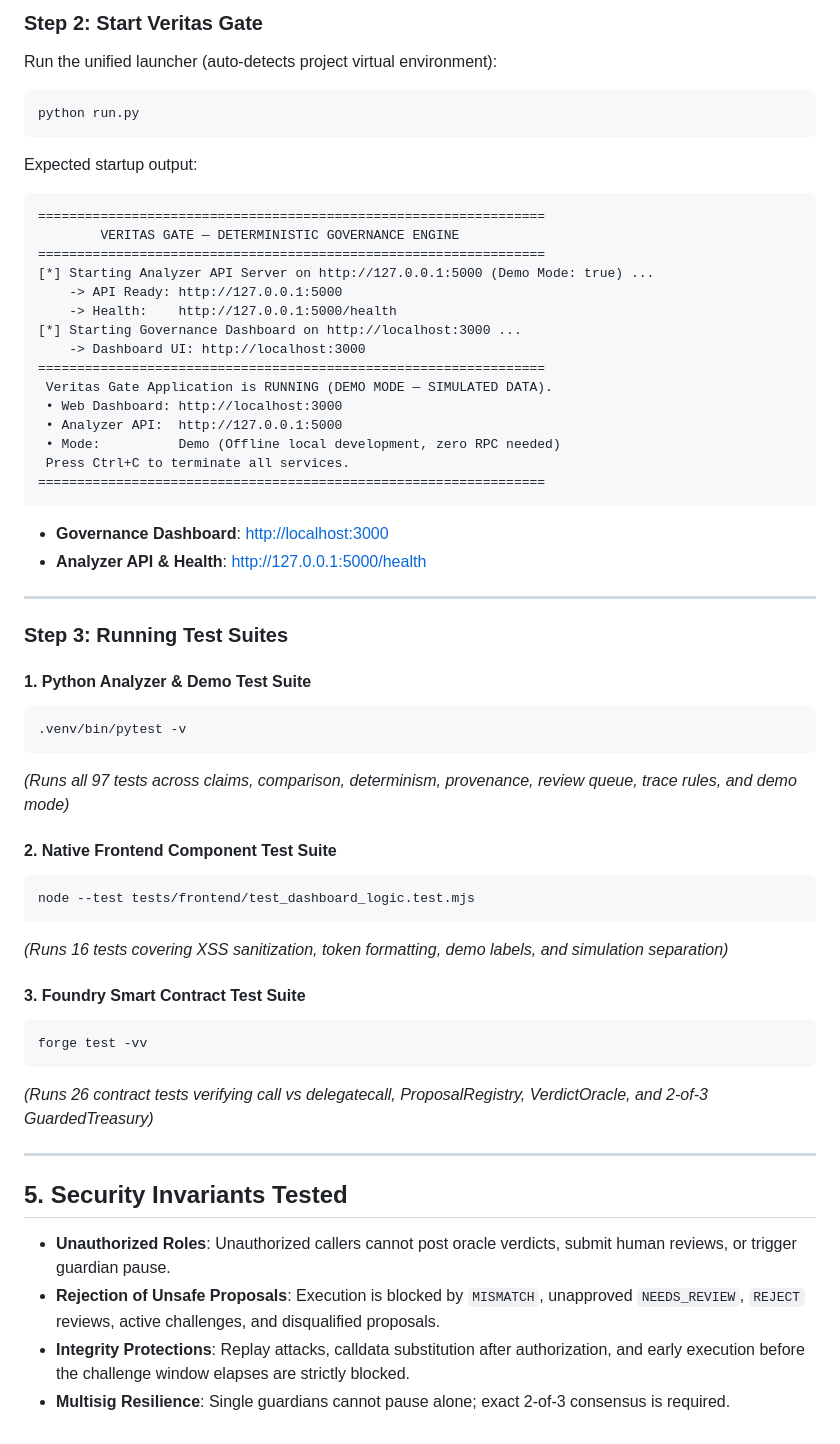
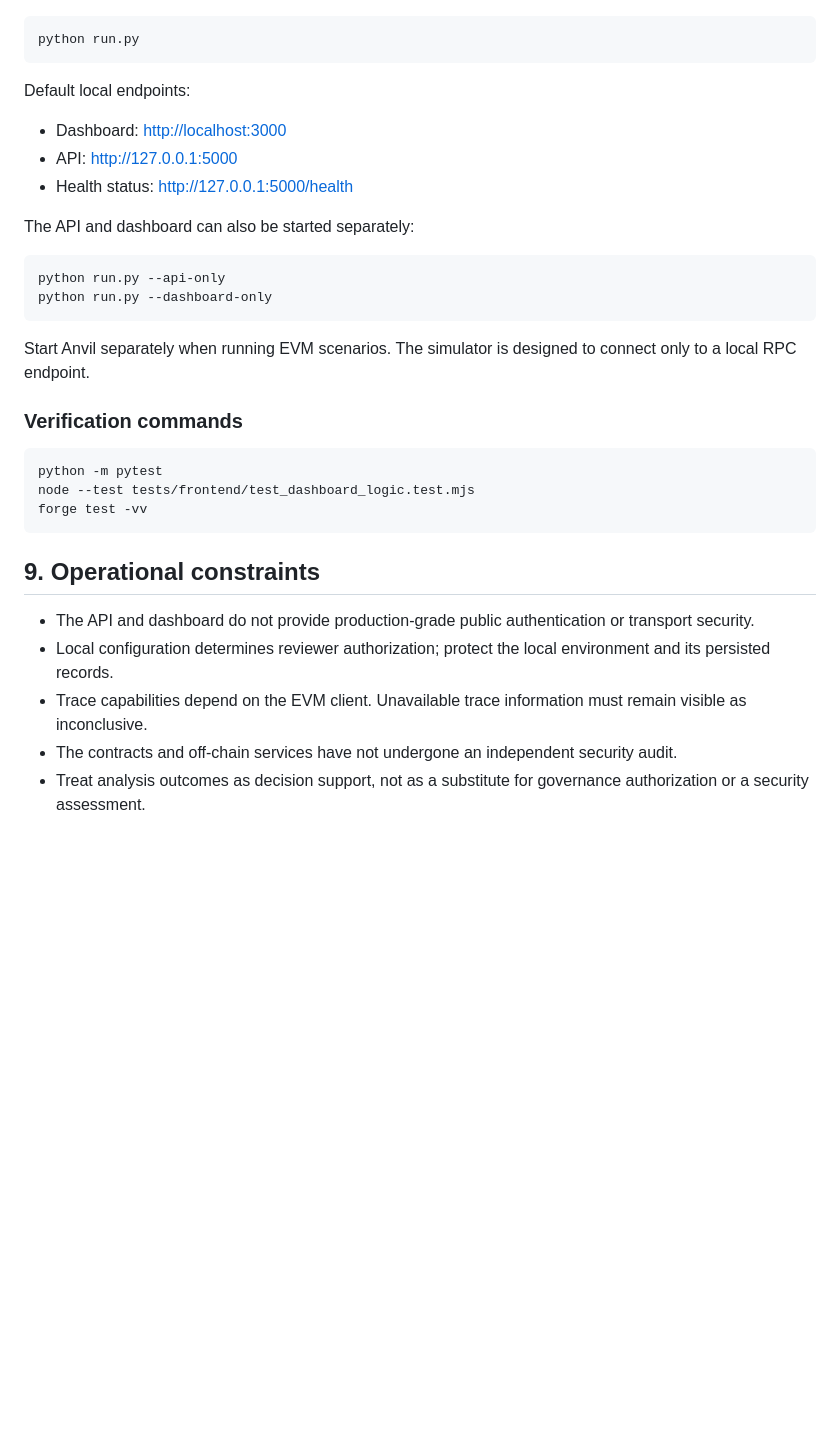
Before and after one commit to inshrashaikh/Veritas-Gate, a Markdown page: README.md, the part around one of its changes. Drawn GitHub-style; blank space fills up the shorter version.

````diff
--- a/README.md
+++ b/README.md
@@ -119,60 +143,35 @@ pip install -r requirements.txt
 
-### Step 2: Start Veritas Gate
-
-Run the unified launcher (auto-detects project virtual environment):
 ```bash
 python run.py
 ```
 
-Expected startup output:
-```text
-=================================================================
-        VERITAS GATE — DETERMINISTIC GOVERNANCE ENGINE
-=================================================================
-[*] Starting Analyzer API Server on http://127.0.0.1:5000 (Demo Mode: true) ...
-    -> API Ready: http://127.0.0.1:5000
-    -> Health:    http://127.0.0.1:5000/health
-[*] Starting Governance Dashboard on http://localhost:3000 ...
-    -> Dashboard UI: http://localhost:3000
-=================================================================
- Veritas Gate Application is RUNNING (DEMO MODE — SIMULATED DATA).
- • Web Dashboard: http://localhost:3000
- • Analyzer API:  http://127.0.0.1:5000
- • Mode:          Demo (Offline local development, zero RPC needed)
- Press Ctrl+C to terminate all services.
-=================================================================
+Default local endpoints:
+
+- Dashboard: [http://localhost:3000](http://localhost:3000)
+- API: [http://127.0.0.1:5000](http://127.0.0.1:5000)
+- Health status: [http://127.0.0.1:5000/health](http://127.0.0.1:5000/health)
+
+The API and dashboard can also be started separately:
+
+```bash
+python run.py --api-only
+python run.py --dashboard-only
 ```
 
-- **Governance Dashboard**: [http://localhost:3000](http://localhost:3000)
-- **Analyzer API & Health**: [http://127.0.0.1:5000/health](http://127.0.0.1:5000/health)
+Start Anvil separately when running EVM scenarios. The simulator is designed to connect only to a local RPC endpoint.
 
----
+### Verification commands
 
-### Step 3: Running Test Suites
-
-#### 1. Python Analyzer & Demo Test Suite
 ```bash
-.venv/bin/pytest -v
-```
-*(Runs all 97 tests across claims, comparison, determinism, provenance, review queue, trace rules, and demo mode)*
-
-#### 2. Native Frontend Component Test Suite
-```bash
+python -m pytest
 node --test tests/frontend/test_dashboard_logic.test.mjs
-```
-*(Runs 16 tests covering XSS sanitization, token formatting, demo labels, and simulation separation)*
-
-#### 3. Foundry Smart Contract Test Suite
-```bash
 forge test -vv
 ```
-*(Runs 26 contract tests verifying call vs delegatecall, ProposalRegistry, VerdictOracle, and 2-of-3 GuardedTreasury)*
 
----
+## 9. Operational constraints
 
-## 5. Security Invariants Tested
-
-- **Unauthorized Roles**: Unauthorized callers cannot post oracle verdicts, submit human reviews, or trigger guardian pause.
-- **Rejection of Unsafe Proposals**: Execution is blocked by `MISMATCH`, unapproved `NEEDS_REVIEW`, `REJECT` reviews, active challenges, and disqualified proposals.
-- **Integrity Protections**: Replay attacks, calldata substitution after authorization, and early execution before the challenge window elapses are strictly blocked.
-- **Multisig Resilience**: Single guardians cannot pause alone; exact 2-of-3 consensus is required.
+- The API and dashboard do not provide production-grade public authentication or transport security.
+- Local configuration determines reviewer authorization; protect the local environment and its persisted records.
+- Trace capabilities depend on the EVM client. Unavailable trace information must remain visible as inconclusive.
+- The contracts and off-chain services have not undergone an independent security audit.
+- Treat analysis outcomes as decision support, not as a substitute for governance authorization or a security assessment.
````
Also changed, not shown: other parts of README.md (+111 -87 lines).
